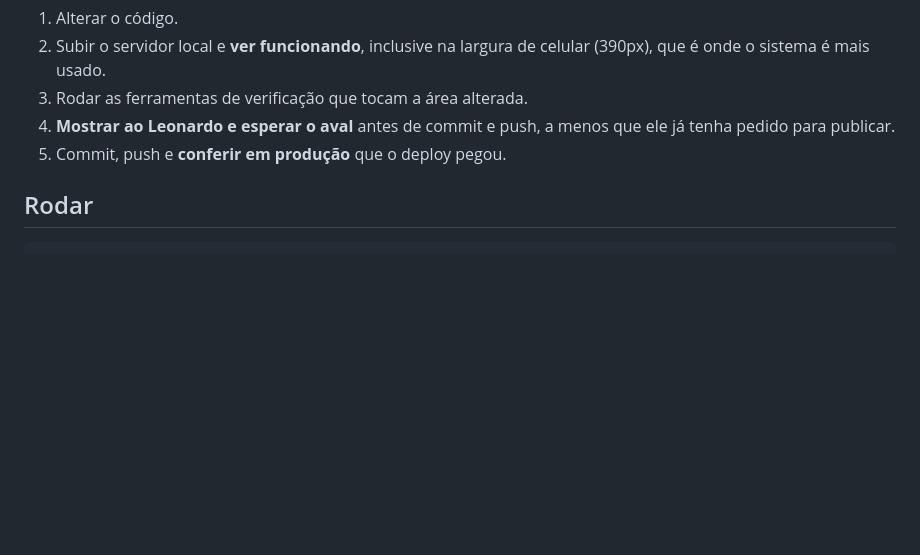
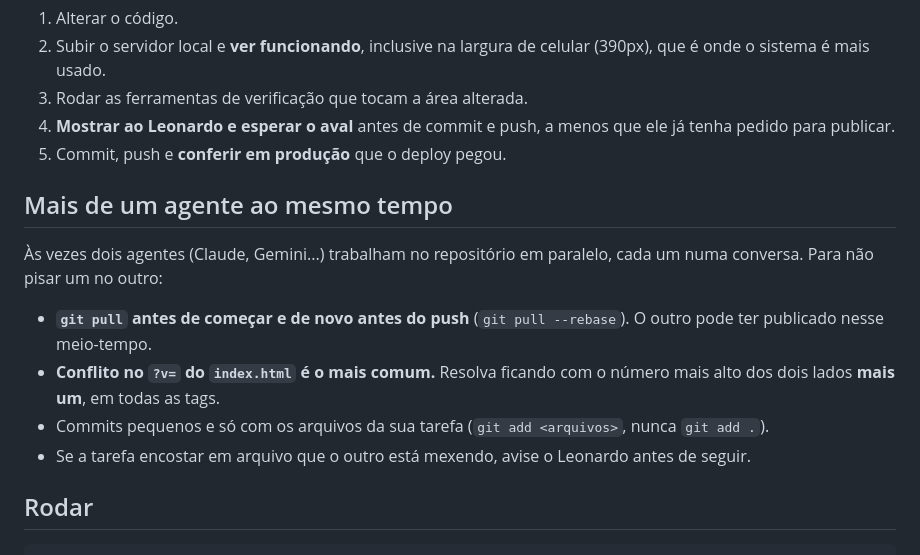
Before and after one commit to leooaguiarr/lx_salao_saas, a Markdown page: instrucoes-ia/04_COMO_TRABALHAR.md, the part around the change. Rendered like a GitHub page; blank space fills up the shorter version.

```diff
--- a/instrucoes-ia/04_COMO_TRABALHAR.md
+++ b/instrucoes-ia/04_COMO_TRABALHAR.md
@@ -12,6 +12,20 @@ na `main` publica sozinho. Por isso:
 4. **Mostrar ao Leonardo e esperar o aval** antes de commit e push, a menos
    que ele já tenha pedido para publicar.
 5. Commit, push e **conferir em produção** que o deploy pegou.
+
+## Mais de um agente ao mesmo tempo
+
+Às vezes dois agentes (Claude, Gemini...) trabalham no repositório em
+paralelo, cada um numa conversa. Para não pisar um no outro:
+
+- **`git pull` antes de começar e de novo antes do push** (`git pull
+  --rebase`). O outro pode ter publicado nesse meio-tempo.
+- **Conflito no `?v=` do `index.html` é o mais comum.** Resolva ficando com o
+  número mais alto dos dois lados **mais um**, em todas as tags.
+- Commits pequenos e só com os arquivos da sua tarefa (`git add <arquivos>`,
+  nunca `git add .`).
+- Se a tarefa encostar em arquivo que o outro está mexendo, avise o Leonardo
+  antes de seguir.
 
 ## Rodar
 
```
Also changed, not shown: GEMINI.md (added, +7 -0 lines), instrucoes-ia/LEIA-ME.md (+4 -0 lines).
